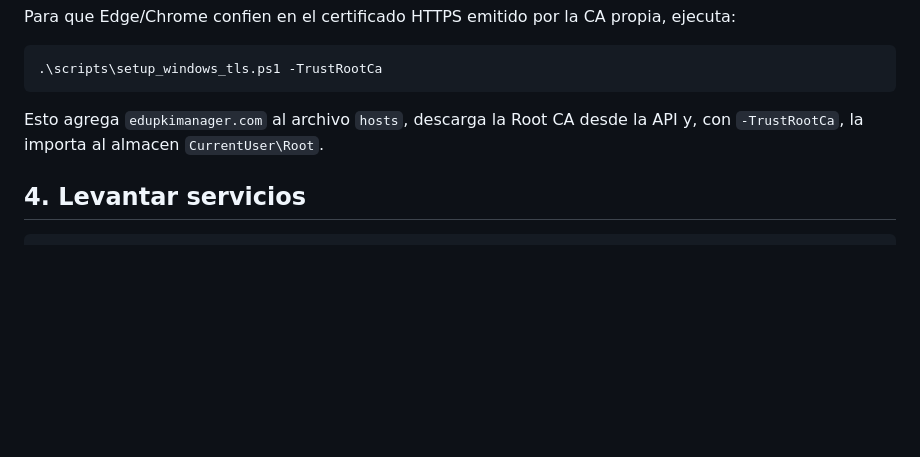
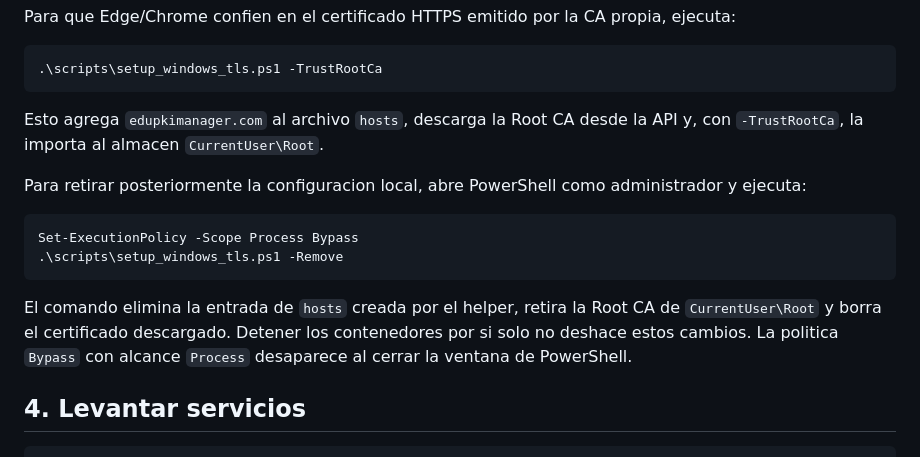
Before and after one commit to abeluciano/EduPKIManager, a Markdown page: DEPLOYMENT_RUNBOOK.md, the part around the change. Rendered like a GitHub page; blank space fills up the shorter version.

````diff
--- a/DEPLOYMENT_RUNBOOK.md
+++ b/DEPLOYMENT_RUNBOOK.md
@@ -65,6 +65,15 @@ Para que Edge/Chrome confien en el certificado HTTPS emitido por la CA propia, e
 
 Esto agrega `edupkimanager.com` al archivo `hosts`, descarga la Root CA desde la API y, con `-TrustRootCa`, la importa al almacen `CurrentUser\Root`.
 
+Para retirar posteriormente la configuracion local, abre PowerShell como administrador y ejecuta:
+
+```powershell
+Set-ExecutionPolicy -Scope Process Bypass
+.\scripts\setup_windows_tls.ps1 -Remove
+```
+
+El comando elimina la entrada de `hosts` creada por el helper, retira la Root CA de `CurrentUser\Root` y borra el certificado descargado. Detener los contenedores por si solo no deshace estos cambios. La politica `Bypass` con alcance `Process` desaparece al cerrar la ventana de PowerShell.
+
 ## 4. Levantar servicios
 
 ```bash
````
Also changed, not shown: README.md (+13 -0 lines).
